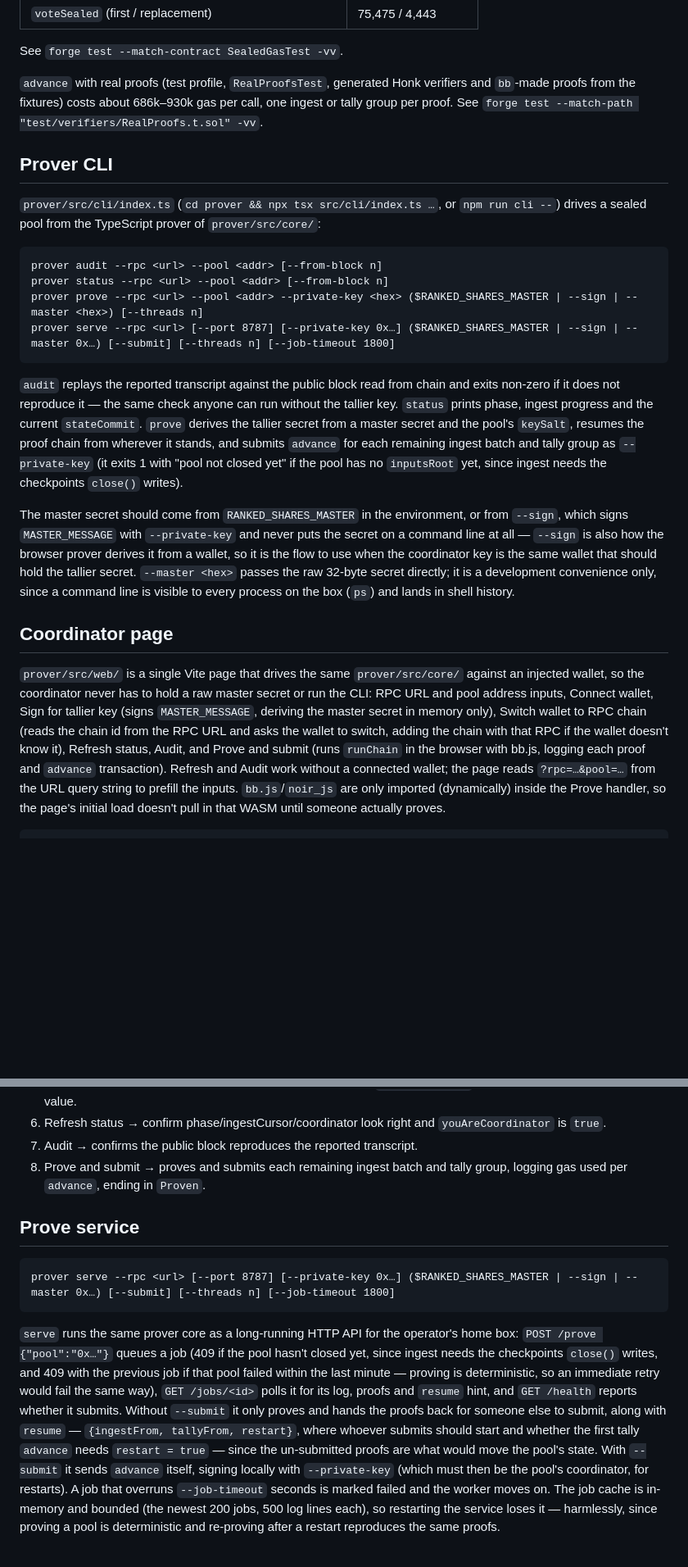
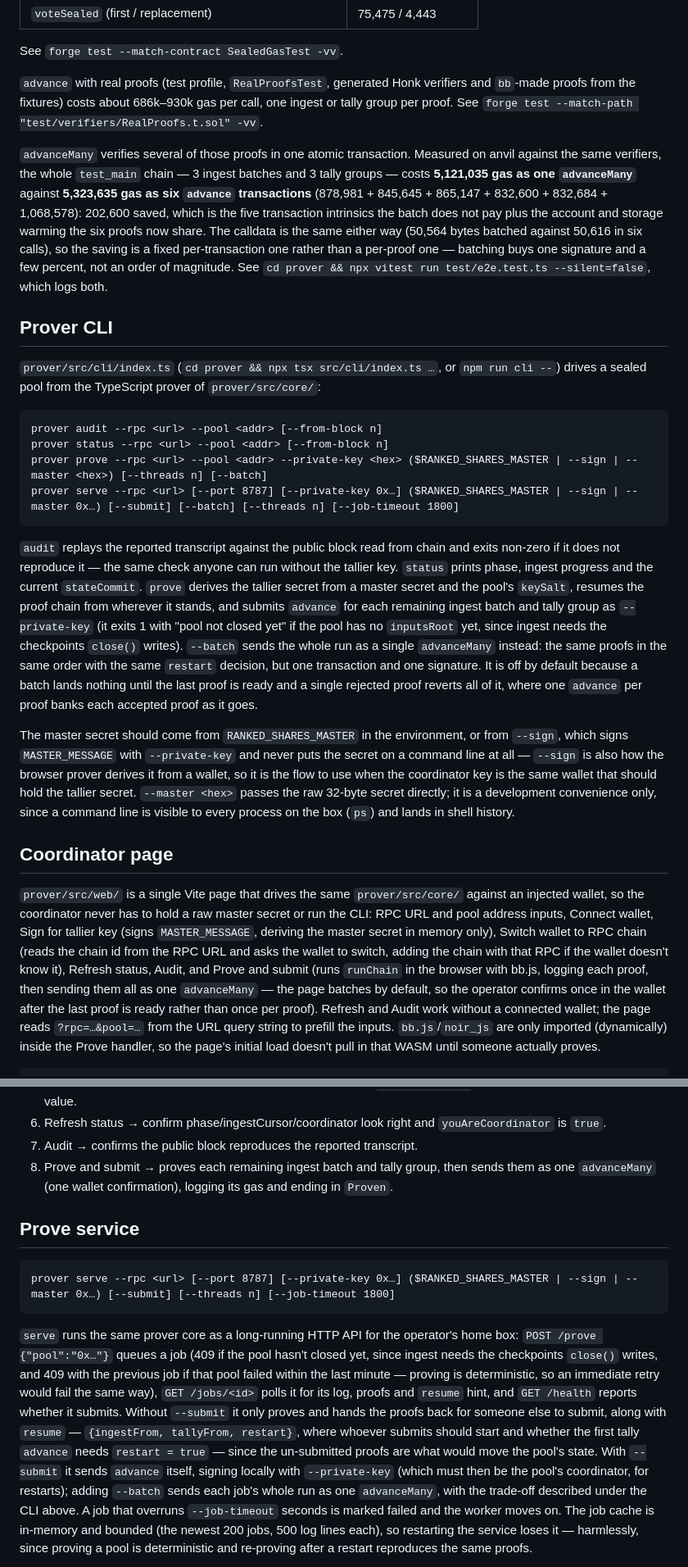
Before and after one commit to sembrestels/ranked-shares, a Markdown page: README.md, 2 parts joined by grey strips. Shown at 82% size. Rendered like a GitHub page; blank space fills up the shorter version.

Commit message:
Document advanceMany in the README and the sealed-ballots spec

````diff
--- a/README.md
+++ b/README.md
@@ -159,6 +159,17 @@ See `forge test --match-contract SealedGasTest -vv`.
 `bb`-made proofs from the fixtures) costs about 686k–930k gas per call, one ingest or
 tally group per proof. See `forge test --match-path "test/verifiers/RealProofs.t.sol" -vv`.
 
+`advanceMany` verifies several of those proofs in one atomic transaction. Measured on
+anvil against the same verifiers, the whole `test_main` chain — 3 ingest batches and 3
+tally groups — costs **5,121,035 gas as one `advanceMany`** against **5,323,635 gas as six
+`advance` transactions** (878,981 + 845,645 + 865,147 + 832,600 + 832,684 + 1,068,578):
+202,600 saved, which is the five transaction intrinsics the batch does not pay plus the
+account and storage warming the six proofs now share. The calldata is the same either way
+(50,564 bytes batched against 50,616 in six calls), so the saving is a fixed
+per-transaction one rather than a per-proof one — batching buys one signature and a few
+percent, not an order of magnitude. See `cd prover && npx vitest run test/e2e.test.ts
+--silent=false`, which logs both.
+
 ## Prover CLI
 
 `prover/src/cli/index.ts` (`cd prover && npx tsx src/cli/index.ts …`, or `npm run cli --`)
@@ -167,8 +178,8 @@ drives a sealed pool from the TypeScript prover of `prover/src/core/`:
 ```
 prover audit --rpc <url> --pool <addr> [--from-block n]
 prover status --rpc <url> --pool <addr> [--from-block n]
-prover prove --rpc <url> --pool <addr> --private-key <hex> ($RANKED_SHARES_MASTER | --sign | --master <hex>) [--threads n]
-prover serve --rpc <url> [--port 8787] [--private-key 0x…] ($RANKED_SHARES_MASTER | --sign | --master 0x…) [--submit] [--threads n] [--job-timeout 1800]
+prover prove --rpc <url> --pool <addr> --private-key <hex> ($RANKED_SHARES_MASTER | --sign | --master <hex>) [--threads n] [--batch]
+prover serve --rpc <url> [--port 8787] [--private-key 0x…] ($RANKED_SHARES_MASTER | --sign | --master 0x…) [--submit] [--batch] [--threads n] [--job-timeout 1800]
 ```
 
 `audit` replays the reported transcript against the public block read from chain and
@@ -178,6 +189,11 @@ tallier key. `status` prints phase, ingest progress and the current `stateCommit
 the proof chain from wherever it stands, and submits `advance` for each remaining ingest
 batch and tally group as `--private-key` (it exits 1 with "pool not closed yet" if the
 pool has no `inputsRoot` yet, since ingest needs the checkpoints `close()` writes).
+`--batch` sends the whole run as a single `advanceMany` instead: the same proofs in the
+same order with the same `restart` decision, but one transaction and one signature. It
+is off by default because a batch lands nothing until the last proof is ready and a
+single rejected proof reverts all of it, where one `advance` per proof banks each
+accepted proof as it goes.
 
 The master secret should come from `RANKED_SHARES_MASTER` in the environment, or from
 `--sign`, which signs `MASTER_MESSAGE` with `--private-key` and never puts the secret on
@@ -196,7 +212,9 @@ tallier key (signs `MASTER_MESSAGE`, deriving the master secret in memory only),
 Switch wallet to RPC chain (reads the chain id from the RPC URL and asks the wallet
 to switch, adding the chain with that RPC if the wallet doesn't know it), Refresh
 status, Audit, and Prove and submit (runs `runChain` in the browser with bb.js,
-logging each proof and `advance` transaction). Refresh and Audit work
+logging each proof, then sending them all as one `advanceMany` — the page batches by
+default, so the operator confirms once in the wallet after the last proof is ready
+rather than once per proof). Refresh and Audit work
 without a connected wallet; the page reads `?rpc=…&pool=…` from the URL query
 string to prefill the inputs. `bb.js`/`noir_js` are only imported (dynamically)
 inside the Prove handler, so the page's initial load doesn't pull in that WASM
@@ -235,8 +253,9 @@ were verified):
 6. Refresh status → confirm phase/ingestCursor/coordinator look right and
    `youAreCoordinator` is `true`.
 7. Audit → confirms the public block reproduces the reported transcript.
-8. Prove and submit → proves and submits each remaining ingest batch and tally
-   group, logging gas used per `advance`, ending in `Proven`.
+8. Prove and submit → proves each remaining ingest batch and tally group, then
+   sends them as one `advanceMany` (one wallet confirmation), logging its gas and
+   ending in `Proven`.
 
 ## Prove service
 
@@ -254,7 +273,8 @@ proofs back for someone else to submit, along with `resume` — `{ingestFrom, ta
 restart}`, where whoever submits should start and whether the first tally `advance` needs
 `restart = true` — since the un-submitted proofs are what would move the pool's state.
 With `--submit` it sends `advance` itself, signing locally with `--private-key` (which
-must then be the pool's coordinator, for restarts). A job that overruns `--job-timeout`
+must then be the pool's coordinator, for restarts); adding `--batch` sends each job's
+whole run as one `advanceMany`, with the trade-off described under the CLI above. A job that overruns `--job-timeout`
 seconds is marked failed and the worker moves on. The job cache is in-memory and bounded
 (the newest 200 jobs, 500 log lines each), so restarting the service loses it —
 harmlessly, since proving a pool is deterministic and re-proving after a restart
````
Also changed, not shown: other parts of README.md (+1 -1 lines), 1 other file.
